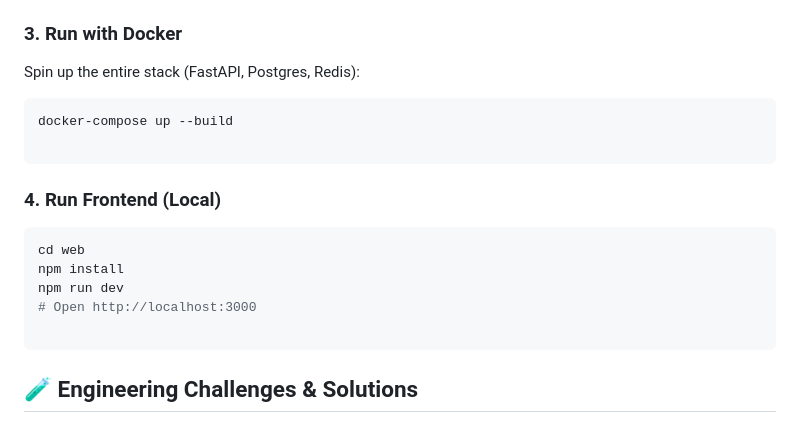
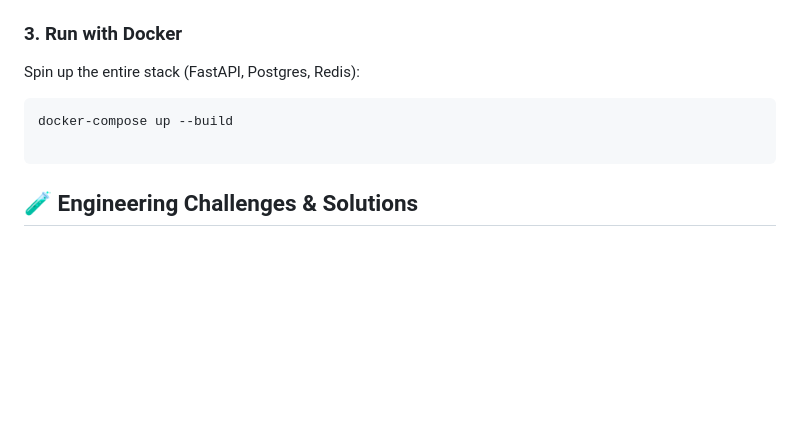
Before and after one commit to XAVIER-A-P/Pack-Vote--AI-Travel-Agent-with-Real-Time-Pricing, a Markdown page: README.md, the part around the change. Rendered like a GitHub page; blank space fills up the shorter version.

````diff
--- a/README.md
+++ b/README.md
@@ -103,16 +103,6 @@ docker-compose up --build
 
 ```
 
-### 4. Run Frontend (Local)
-
-```bash
-cd web
-npm install
-npm run dev
-# Open http://localhost:3000
-
-```
-
 ## 🧪 Engineering Challenges & Solutions
 
 ### Challenge: LLM Hallucination
````
